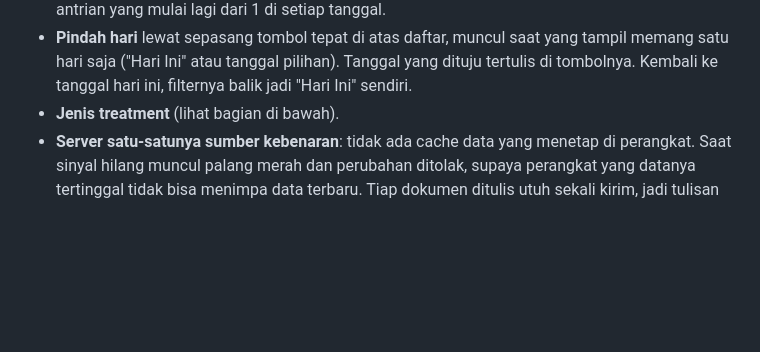
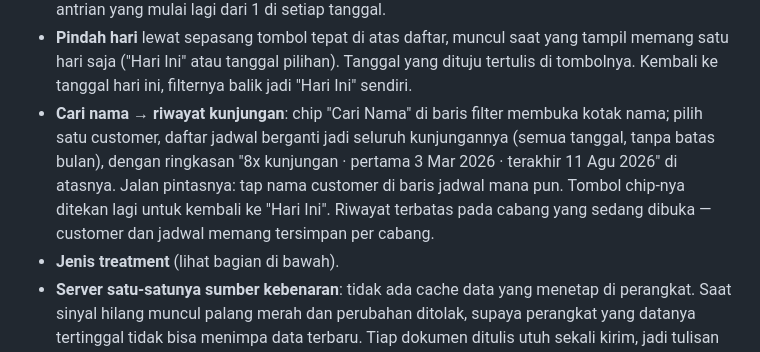
Before and after one commit to arlian/appointment-scheduler-firebase, a Markdown page: README.md, the part around the change. Rendered like a GitHub page; blank space fills up the shorter version.

Commit message:
Catatan cari nama customer di README

```diff
--- a/README.md
+++ b/README.md
@@ -97,6 +97,13 @@ WA, export/import), ditambah:
   tampil memang satu hari saja ("Hari Ini" atau tanggal pilihan). Tanggal yang
   dituju tertulis di tombolnya. Kembali ke tanggal hari ini, filternya balik
   jadi "Hari Ini" sendiri.
+- **Cari nama → riwayat kunjungan**: chip "Cari Nama" di baris filter membuka
+  kotak nama; pilih satu customer, daftar jadwal berganti jadi seluruh
+  kunjungannya (semua tanggal, tanpa batas bulan), dengan ringkasan "8x
+  kunjungan · pertama 3 Mar 2026 · terakhir 11 Agu 2026" di atasnya. Jalan
+  pintasnya: tap nama customer di baris jadwal mana pun. Tombol chip-nya
+  ditekan lagi untuk kembali ke "Hari Ini". Riwayat terbatas pada cabang yang
+  sedang dibuka — customer dan jadwal memang tersimpan per cabang.
 - **Jenis treatment** (lihat bagian di bawah).
 - **Server satu-satunya sumber kebenaran**: tidak ada cache data yang menetap
   di perangkat. Saat sinyal hilang muncul palang merah dan perubahan ditolak,
```
